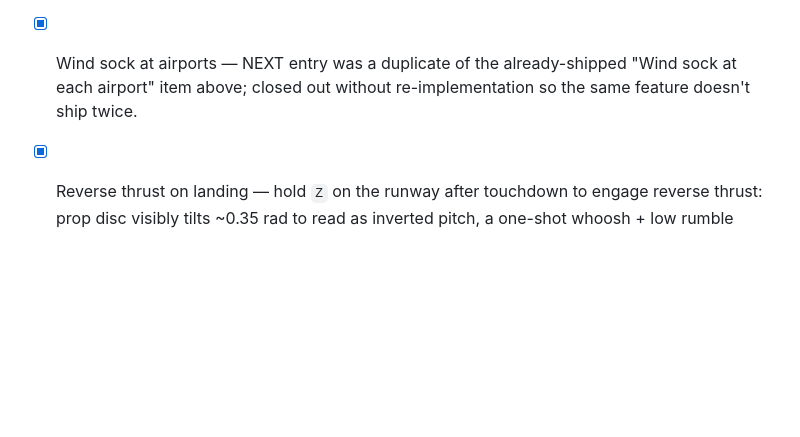
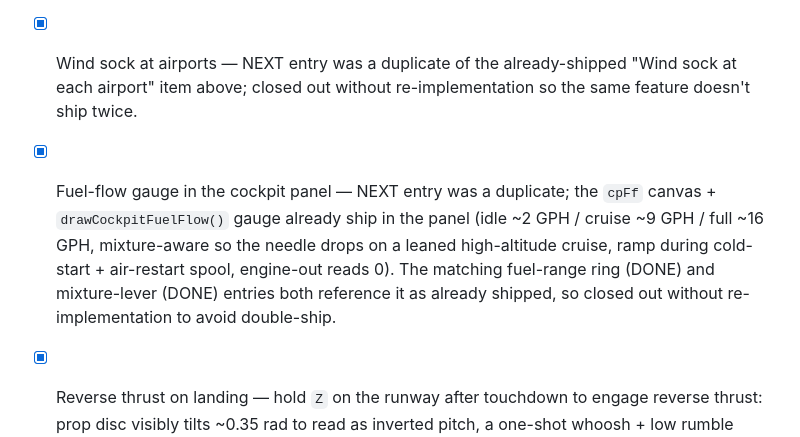
Before and after one commit to Sanjays2402/flight-sim, a Markdown page: ROADMAP.md, the part around one of its changes. Rendered like a GitHub page; blank space fills up the shorter version.

Commit message:
feat(flight): close duplicate fuel-flow gauge NEXT entry (already shipped)

```diff
--- a/ROADMAP.md
+++ b/ROADMAP.md
@@ -82,6 +82,7 @@ Single-file Three.js flight sim shipping to https://sanjays2402.github.io/flight
 - [x] Fuel gauge warning at 20% — fuel HUD now flashes amber below 20% with a one-shot ATC "Fuel state low, recommend divert" call, flashes red below 10% with a second "Fuel critical, land at nearest field" call, and the latch clears with a small hysteresis once you refuel above each threshold so the next sortie re-arms.
 - [x] Cockpit head-bob — in cockpit cam only, the camera now picks up a subtle low-frequency wobble: tiny engine-vibration shimmy that scales with throttle in the air, much rougher bump scaled by ground speed during taxi, and a sharp decaying jolt on every wheels-down (scaled by sink rate, so greasers feel like a kiss and slammers thump the chassis). Stall buffet damps the bob so the two don't fight each other. Hidden in photo/pause/replay/intro so saved PNGs and frozen frames stay perfectly still.
 - [x] Wind sock at airports — NEXT entry was a duplicate of the already-shipped "Wind sock at each airport" item above; closed out without re-implementation so the same feature doesn't ship twice.
+- [x] Fuel-flow gauge in the cockpit panel — NEXT entry was a duplicate; the `cpFf` canvas + `drawCockpitFuelFlow()` gauge already ship in the panel (idle ~2 GPH / cruise ~9 GPH / full ~16 GPH, mixture-aware so the needle drops on a leaned high-altitude cruise, ramp during cold-start + air-restart spool, engine-out reads 0). The matching fuel-range ring (DONE) and mixture-lever (DONE) entries both reference it as already shipped, so closed out without re-implementation to avoid double-ship.
 - [x] Reverse thrust on landing — hold `Z` on the runway after touchdown to engage reverse thrust: prop disc visibly tilts ~0.35 rad to read as inverted pitch, a one-shot whoosh + low rumble plays on engagement, friction jumps hard (stacks with `B` brakes) so rollouts shorten dramatically, and tan dust puffs spawn at the main wheels and fade over ~0.9s. Disengages below ~30 km/h ground speed and outside the runway so the reverser can't shove the plane backwards or fire in a field. HUD shows a ◀ REV pill that eases in/out with the visual lerp.
 - [x] Smoke trail for the AI plane — thin white plume off the AI circuit plane (reuses the airshow sprite pool pattern with smaller pool, lighter emit rate, lower peak opacity). Always white so it reads as "not you" against the sky, and gated by aiPlane.visible so it dies out cleanly when the AI plane culls at 12 km. Spots the other plane from 3+ km out at a glance and makes formation work way easier to set up.
 - [x] In-air ghost replay for Ring Chase — every time you set a new best time on Ring Chase, sample plane pose every ~150ms into localStorage. On the next attempt, render a translucent ghost plane following that exact path. Turns the stopwatch into a race against yourself; reuses replay-buffer plumbing.
```
Also changed, not shown: other parts of ROADMAP.md (+0 -2 lines).
